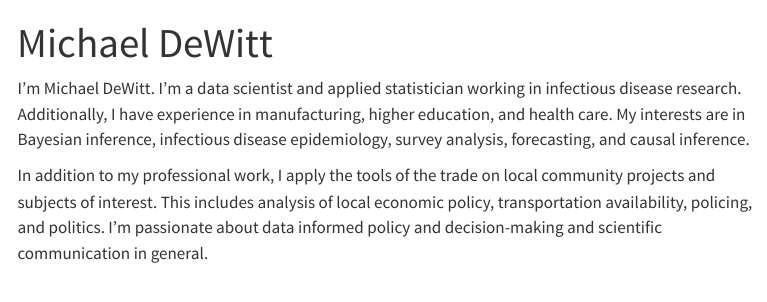
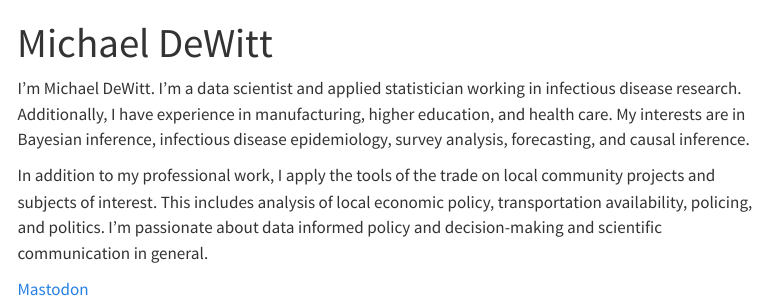
Before and after one commit to medewitt/quarto-blog, a Quarto document (index.qmd): the page in a window 1100 px wide, from its top. Rendered offline with R 4.5, knitr and Pandoc in place of Quarto, with nearby package versions; some code elsewhere in the file could not run offline; menus at the side of the page are left out.

Commit message:
Update index.qmd
Mastodon

````diff
--- a/index.qmd
+++ b/index.qmd
@@ -11,6 +11,7 @@ In addition to my professional work, I apply the tools of the trade on local com
 This includes analysis of local economic policy, transportation availability, policing, and politics.
 I'm passionate about data informed policy and decision-making and scientific communication in general.
 
+<a rel="me" href="https://mastodon.social/@Medewitt">Mastodon</a>
 
 ```{r}
 #| echo: false
````
